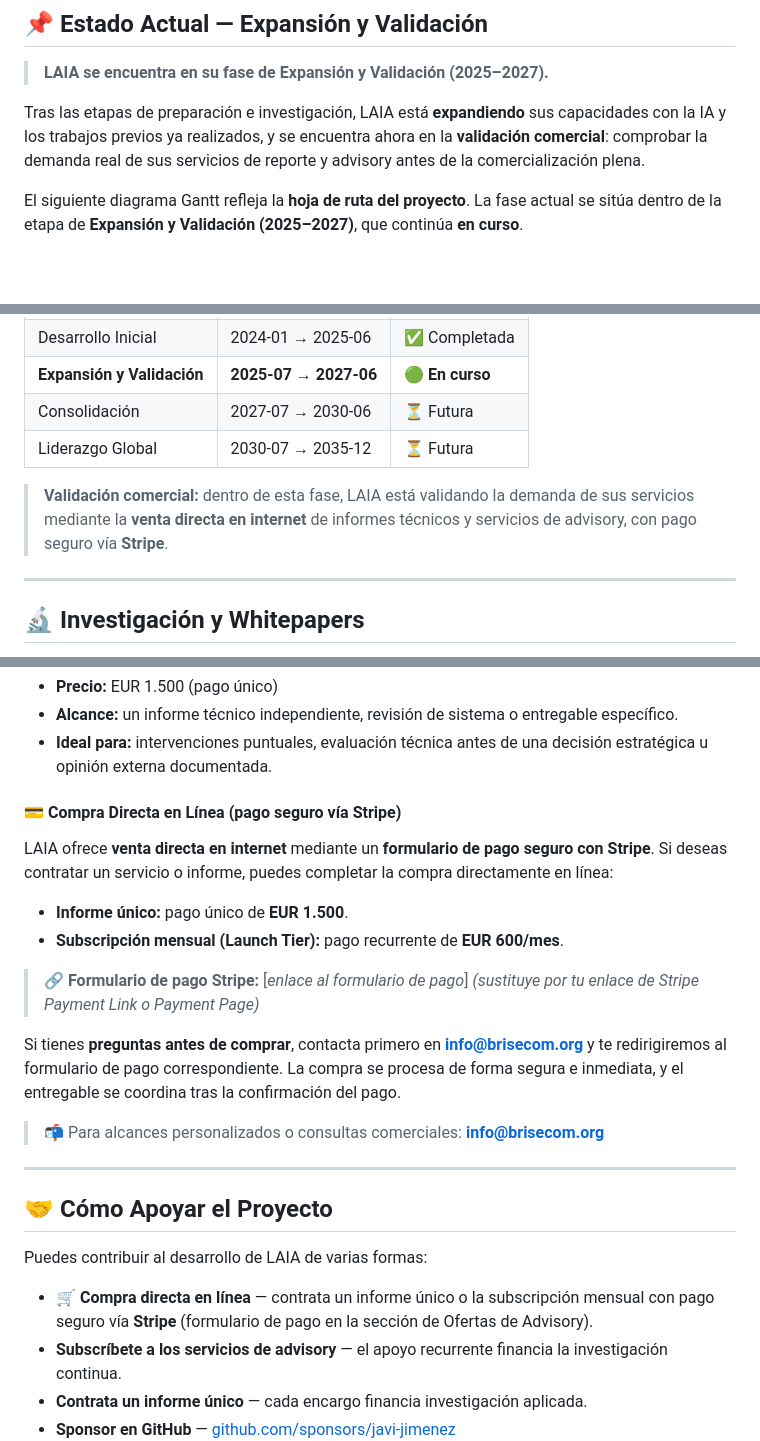
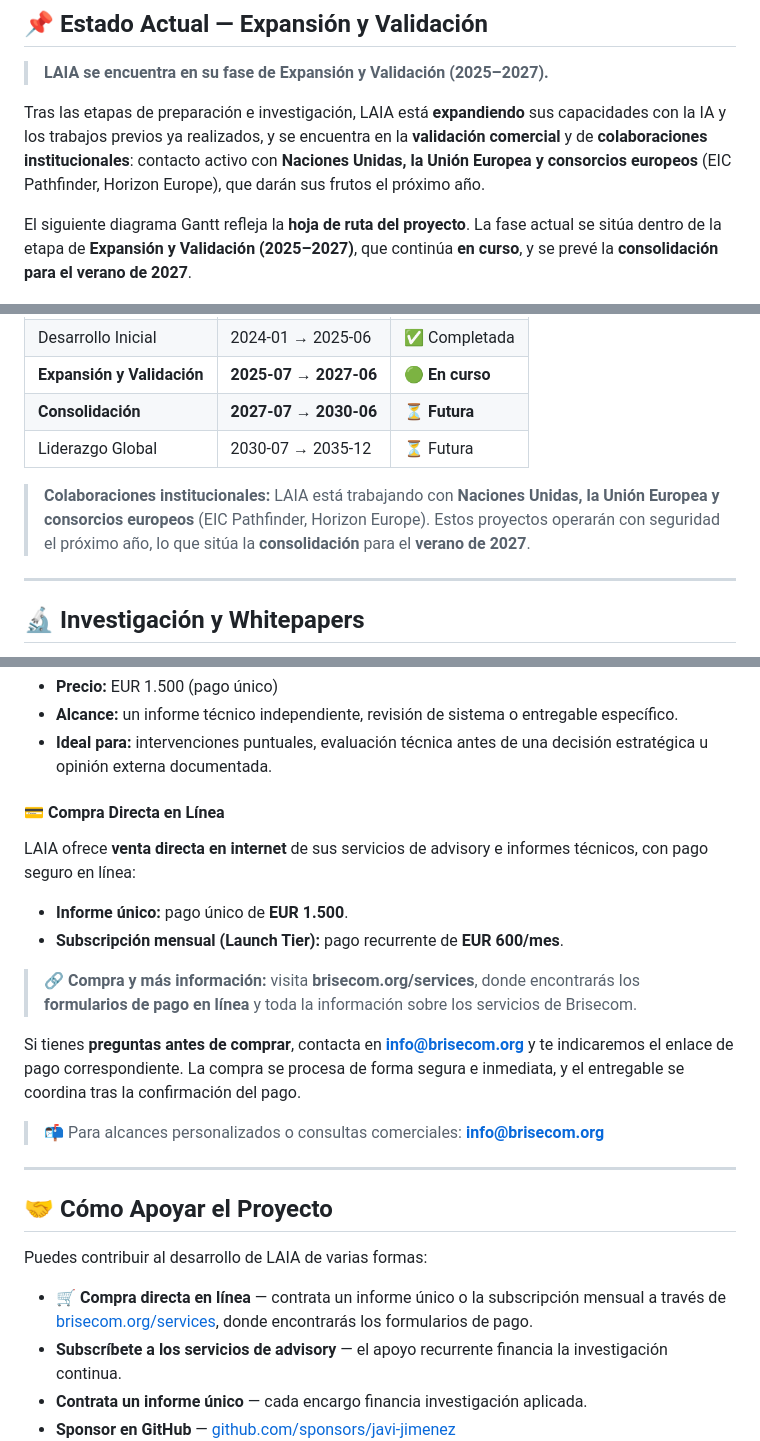
Before and after one commit to javi-jimenez/laia, a Markdown page: README.md, 3 parts joined by grey strips. Drawn GitHub-style; blank space fills up the shorter version.

Commit message:
Keep original roadmap timeline; note UN/EU/consortia collaborations and 2027 consolidation
- Keep the original phase timeline unchanged (Expansion & Validation in
  progress until 2027-06; Consolidation from 2027-07).
- Add note on institutional collaborations (UN, EU, EIC Pathfinder,
  Horizon Europe) with consolidation expected in summer 2027.
- Remove Stripe placeholder; direct purchases point to brisecom.org/services.

```diff
--- a/README.md
+++ b/README.md
@@ -18,9 +18,9 @@
 
 > **LAIA se encuentra en su fase de Expansión y Validación (2025–2027).**
 
-Tras las etapas de preparación e investigación, LAIA está **expandiendo** sus capacidades con la IA y los trabajos previos ya realizados, y se encuentra ahora en la **validación comercial**: comprobar la demanda real de sus servicios de reporte y advisory antes de la comercialización plena.
+Tras las etapas de preparación e investigación, LAIA está **expandiendo** sus capacidades con la IA y los trabajos previos ya realizados, y se encuentra en la **validación comercial** y de **colaboraciones institucionales**: contacto activo con **Naciones Unidas, la Unión Europea y consorcios europeos** (EIC Pathfinder, Horizon Europe), que darán sus frutos el próximo año.
 
-El siguiente diagrama Gantt refleja la **hoja de ruta del proyecto**. La fase actual se sitúa dentro de la etapa de **Expansión y Validación (2025–2027)**, que continúa **en curso**.
+El siguiente diagrama Gantt refleja la **hoja de ruta del proyecto**. La fase actual se sitúa dentro de la etapa de **Expansión y Validación (2025–2027)**, que continúa **en curso**, y se prevé la **consolidación para el verano de 2027**.
 
 <img src="laia-roadmap-gantt-202502272325.png" alt="Diagrama Gantt del Roadmap de LAIA" width="650"/>
 
@@ -31,10 +31,10 @@ El siguiente diagrama Gantt refleja la **hoja de ruta del proyecto**. La fase ac
 | Preparación | 2023-10 → 2023-12 | ✅ Completada |
 | Desarrollo Inicial | 2024-01 → 2025-06 | ✅ Completada |
 | **Expansión y Validación** | **2025-07 → 2027-06** | 🟢 **En curso** |
-| Consolidación | 2027-07 → 2030-06 | ⏳ Futura |
+| **Consolidación** | **2027-07 → 2030-06** | ⏳ **Futura** |
 | Liderazgo Global | 2030-07 → 2035-12 | ⏳ Futura |
 
-> **Validación comercial:** dentro de esta fase, LAIA está validando la demanda de sus servicios mediante la **venta directa en internet** de informes técnicos y servicios de advisory, con pago seguro vía **Stripe**.
+> **Colaboraciones institucionales:** LAIA está trabajando con **Naciones Unidas, la Unión Europea y consorcios europeos** (EIC Pathfinder, Horizon Europe). Estos proyectos operarán con seguridad el próximo año, lo que sitúa la **consolidación** para el **verano de 2027**.
 
 ---
 
@@ -171,16 +171,16 @@ Dos modalidades de contratación, respaldadas por LAIA para investigación, aná
 - **Alcance:** un informe técnico independiente, revisión de sistema o entregable específico.
 - **Ideal para:** intervenciones puntuales, evaluación técnica antes de una decisión estratégica u opinión externa documentada.
 
-#### 💳 Compra Directa en Línea (pago seguro vía Stripe)
+#### 💳 Compra Directa en Línea
 
-LAIA ofrece **venta directa en internet** mediante un **formulario de pago seguro con Stripe**. Si deseas contratar un servicio o informe, puedes completar la compra directamente en línea:
+LAIA ofrece **venta directa en internet** de sus servicios de advisory e informes técnicos, con pago seguro en línea:
 
 - **Informe único:** pago único de **EUR 1.500**.
 - **Subscripción mensual (Launch Tier):** pago recurrente de **EUR 600/mes**.
 
-> 🔗 **Formulario de pago Stripe:** [*enlace al formulario de pago*] *(sustituye por tu enlace de Stripe Payment Link o Payment Page)*
+> 🔗 **Compra y más información:** visita **brisecom.org/services**, donde encontrarás los **formularios de pago en línea** y toda la información sobre los servicios de Brisecom.
 
-Si tienes **preguntas antes de comprar**, contacta primero en **info@brisecom.org** y te redirigiremos al formulario de pago correspondiente. La compra se procesa de forma segura e inmediata, y el entregable se coordina tras la confirmación del pago.
+Si tienes **preguntas antes de comprar**, contacta en **info@brisecom.org** y te indicaremos el enlace de pago correspondiente. La compra se procesa de forma segura e inmediata, y el entregable se coordina tras la confirmación del pago.
 
 > 📬 Para alcances personalizados o consultas comerciales: **info@brisecom.org**
 
@@ -190,7 +190,7 @@ Si tienes **preguntas antes de comprar**, contacta primero en **info@brisecom.or
 
 Puedes contribuir al desarrollo de LAIA de varias formas:
 
-- **🛒 Compra directa en línea** — contrata un informe único o la subscripción mensual con pago seguro vía **Stripe** (formulario de pago en la sección de Ofertas de Advisory).
+- **🛒 Compra directa en línea** — contrata un informe único o la subscripción mensual a través de [brisecom.org/services](https://brisecom.org/services/), donde encontrarás los formularios de pago.
 - **Subscríbete a los servicios de advisory** — el apoyo recurrente financia la investigación continua.
 - **Contrata un informe único** — cada encargo financia investigación aplicada.
 - **Sponsor en GitHub** — [github.com/sponsors/javi-jimenez](https://github.com/sponsors/javi-jimenez)
```
Also changed, not shown: other parts of README.md (+1 -0 lines).
